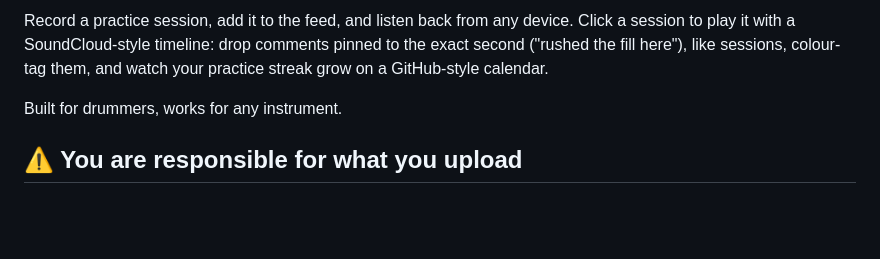
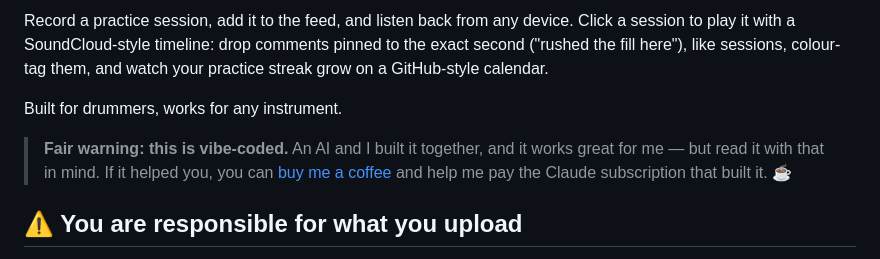
Before and after one commit to TomPfaff/practice-feed, a Markdown page: README.md, the part around the change. Rendered like a GitHub page; blank space fills up the shorter version.

Commit message:
Add vibe-coded disclaimer with support link
Co-Authored-By: Claude Fable 5 <noreply@anthropic.com>

```diff
--- a/README.md
+++ b/README.md
@@ -11,6 +11,11 @@ pinned to the exact second ("rushed the fill here"), like sessions, colour-tag
 them, and watch your practice streak grow on a GitHub-style calendar.
 
 Built for drummers, works for any instrument.
+
+> **Fair warning: this is vibe-coded.** An AI and I built it together, and it
+> works great for me — but read it with that in mind. If it helped you, you can
+> [buy me a coffee](https://www.buymeacoffee.com/tompfaff) and help me pay the
+> Claude subscription that built it. ☕
 
 ## ⚠️ You are responsible for what you upload
 
```
